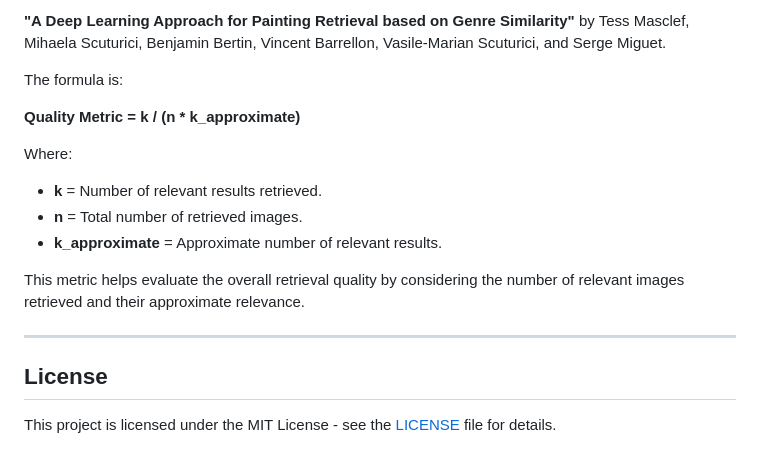
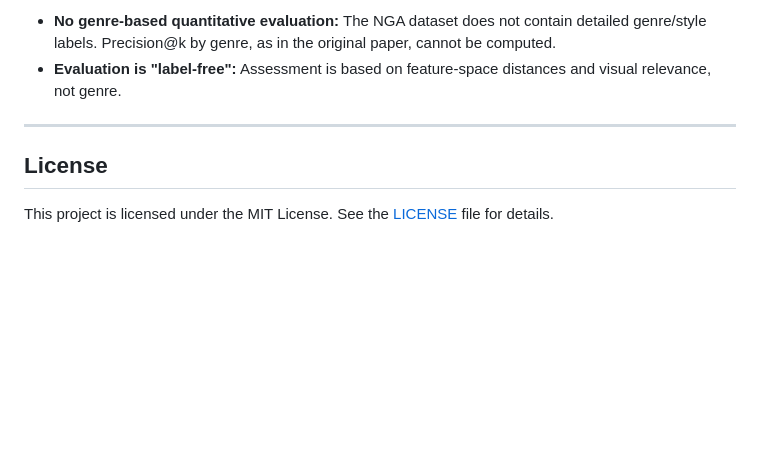
Before and after one commit to Prasadayus/Art-Style-Classification-Image-Similarity-with-Fine-Tuning, a Markdown page: README.md, the part around one of its changes. Drawn GitHub-style; blank space fills up the shorter version.

```diff
--- a/README.md
+++ b/README.md
@@ -128,19 +122,9 @@ The **Quality Metric** formula is inspired by the paper:
 
-**"A Deep Learning Approach for Painting Retrieval based on Genre Similarity"** by Tess Masclef, Mihaela Scuturici, Benjamin Bertin, Vincent Barrellon, Vasile-Marian Scuturici, and Serge Miguet.
-
-The formula is:
-
-**Quality Metric = k / (n * k_approximate)**
-
-Where:
-- **k** = Number of relevant results retrieved.
-- **n** = Total number of retrieved images.
-- **k_approximate** = Approximate number of relevant results.
-
-This metric helps evaluate the overall retrieval quality by considering the number of relevant images retrieved and their approximate relevance.
+- **No genre-based quantitative evaluation:** The NGA dataset does not contain detailed genre/style labels. Precision@k by genre, as in the original paper, cannot be computed.
+- **Evaluation is "label-free":** Assessment is based on feature-space distances and visual relevance, not genre.
 
 ---
 
 ## License
 
-This project is licensed under the MIT License - see the [LICENSE](LICENSE) file for details.
+This project is licensed under the MIT License. See the [LICENSE](LICENSE) file for details.
```
Also changed, not shown: other parts of README.md (+77 -83 lines).
